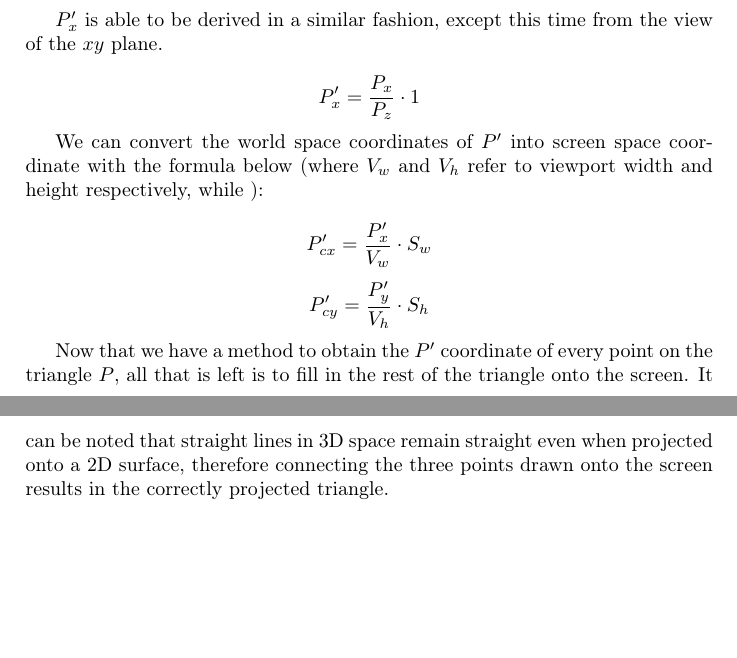
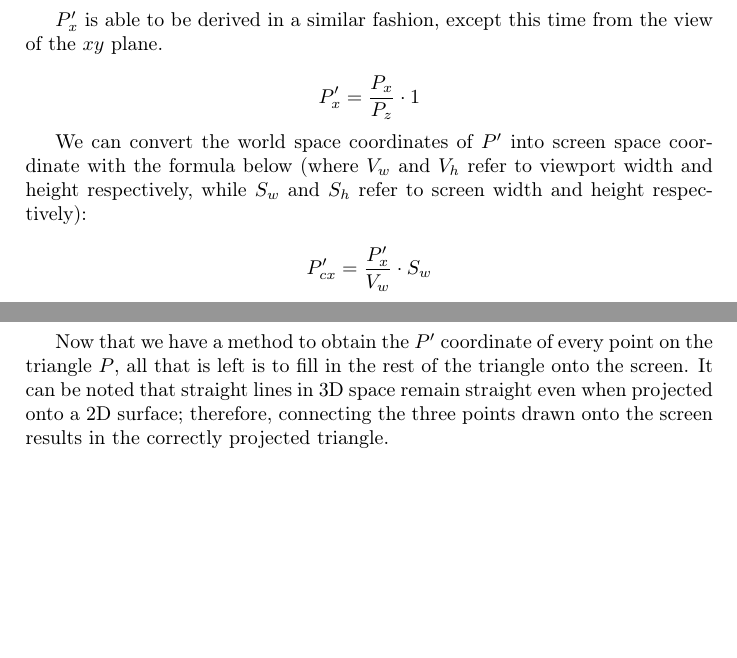
Before and after one commit to Wide0125/Computer-Graphics-Research-Paper, a LaTeX paper (Paper.tex): two parts of pages 18 and 20 of 21, joined at a grey line, cut so that both start at the same text. Compiled offline with pdfLaTeX.

Commit message:
Update screen space coordinate formula explanation and improve clarity in triangle projection description

```diff
--- a/Paper.tex
+++ b/Paper.tex
@@ -417,7 +417,7 @@ $P'_{x}$ is able to be derived in a similar fashion, except this time from the v
     P'_{x} = \frac{P_{x}}{P_{z}} \cdot 1
 \]
 
-We can convert the world space coordinates of $P'$ into screen space coordinate with the formula below (where $V_{w}$ and $V_{h}$ refer to viewport width and height respectively, while ):
+We can convert the world space coordinates of $P'$ into screen space coordinate with the formula below (where $V_{w}$ and $V_{h}$ refer to viewport width and height respectively, while $S_{w}$ and $S_{h}$ refer to screen width and height respectively):
 
 \[
     P'_{cx} = \frac{P'_{x}}{V_{w}} \cdot S_{w}
@@ -426,7 +426,7 @@ We can convert the world space coordinates of $P'$ into screen space coordinate
     P'_{cy} = \frac{P'_{y}}{V_{h}} \cdot S_{h}
 \]
 
-Now that we have a method to obtain the $P'$ coordinate of every point on the triangle $P$, all that is left is to fill in the rest of the triangle onto the screen. It can be noted that straight lines in 3D space remain straight even when projected onto a 2D surface, therefore connecting the three points drawn onto the screen results in the correctly projected triangle.
+Now that we have a method to obtain the $P'$ coordinate of every point on the triangle $P$, all that is left is to fill in the rest of the triangle onto the screen. It can be noted that straight lines in 3D space remain straight even when projected onto a 2D surface; therefore, connecting the three points drawn onto the screen results in the correctly projected triangle.
 
 \newpage
 \printbibliography{}
```
Also changed, not shown: Paper.pdf, 3 other files.
